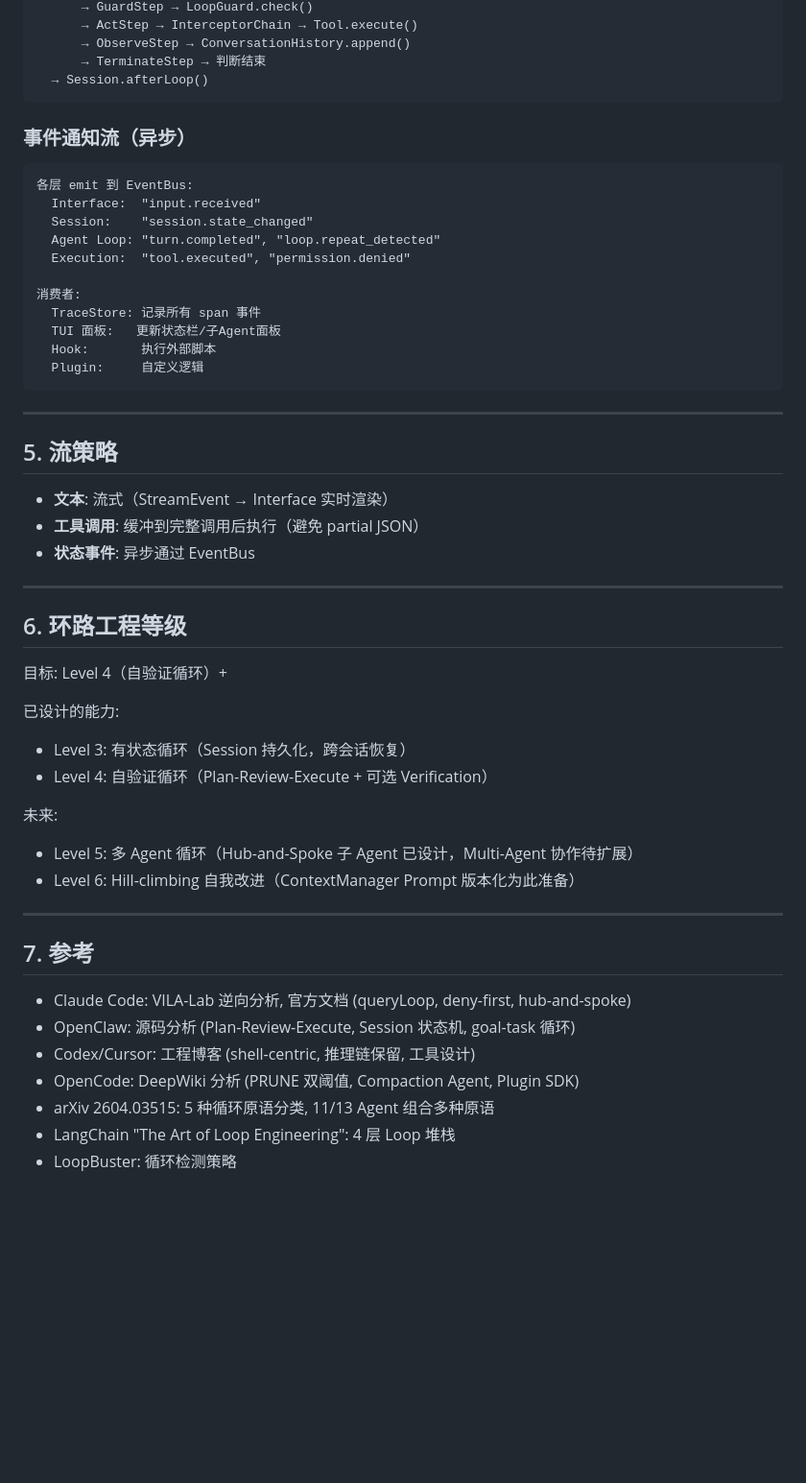
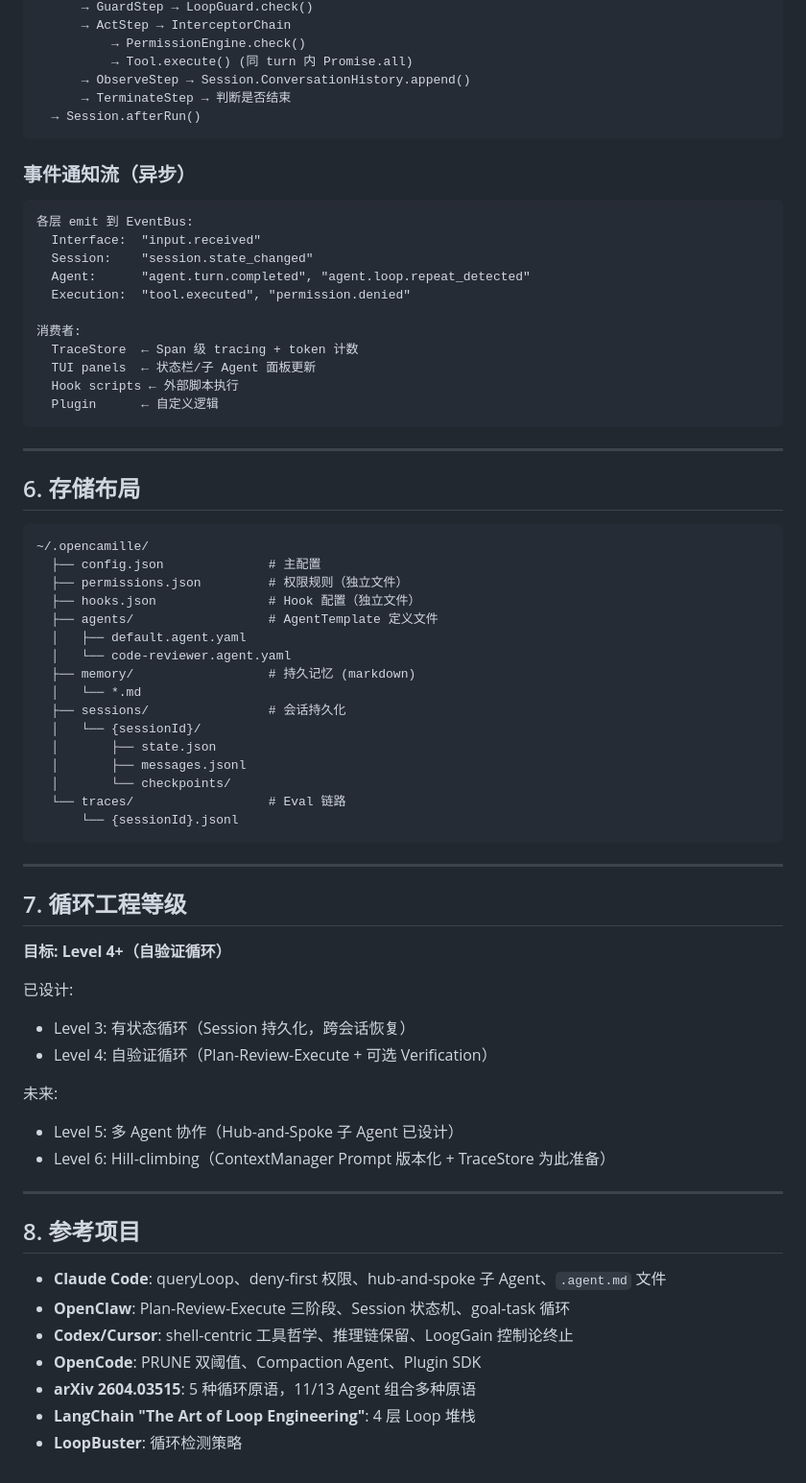
Before and after one commit to Orderfrost/OpenCamille, a Markdown page: docs/architecture.md, the part around one of its changes. Shown at 96% size. GitHub-like rendering; blank space fills up the shorter version.

````diff
--- a/docs/architecture.md
+++ b/docs/architecture.md
@@ -296,8 +367,10 @@ Interface 接收用户输入
       → GuardStep → LoopGuard.check()
-      → ActStep → InterceptorChain → Tool.execute()
-      → ObserveStep → ConversationHistory.append()
-      → TerminateStep → 判断结束
-  → Session.afterLoop()
+      → ActStep → InterceptorChain
+          → PermissionEngine.check()
+          → Tool.execute() (同 turn 内 Promise.all)
+      → ObserveStep → Session.ConversationHistory.append()
+      → TerminateStep → 判断是否结束
+  → Session.afterRun()
 ```
 
 ### 事件通知流（异步）
@@ -306,46 +379,61 @@ Interface 接收用户输入
 各层 emit 到 EventBus:
   Interface:  "input.received"
   Session:    "session.state_changed"
-  Agent Loop: "turn.completed", "loop.repeat_detected"
+  Agent:      "agent.turn.completed", "agent.loop.repeat_detected"
   Execution:  "tool.executed", "permission.denied"
 
 消费者:
-  TraceStore: 记录所有 span 事件
-  TUI 面板:   更新状态栏/子Agent面板
-  Hook:       执行外部脚本
-  Plugin:     自定义逻辑
+  TraceStore  ← Span 级 tracing + token 计数
+  TUI panels  ← 状态栏/子 Agent 面板更新
+  Hook scripts ← 外部脚本执行
+  Plugin      ← 自定义逻辑
 ```
 
 ---
 
-## 5. 流策略
+## 6. 存储布局
 
-- **文本**: 流式（StreamEvent → Interface 实时渲染）
-- **工具调用**: 缓冲到完整调用后执行（避免 partial JSON）
-- **状态事件**: 异步通过 EventBus
+```
+~/.opencamille/
+  ├── config.json              # 主配置
+  ├── permissions.json         # 权限规则（独立文件）
+  ├── hooks.json               # Hook 配置（独立文件）
+  ├── agents/                  # AgentTemplate 定义文件
+  │   ├── default.agent.yaml
+  │   └── code-reviewer.agent.yaml
+  ├── memory/                  # 持久记忆 (markdown)
+  │   └── *.md
+  ├── sessions/                # 会话持久化
+  │   └── {sessionId}/
+  │       ├── state.json
+  │       ├── messages.jsonl
+  │       └── checkpoints/
+  └── traces/                  # Eval 链路
+      └── {sessionId}.jsonl
+```
 
 ---
 
-## 6. 环路工程等级
+## 7. 循环工程等级
 
-目标: Level 4（自验证循环）+
+**目标: Level 4+（自验证循环）**
 
-已设计的能力:
+已设计:
 - Level 3: 有状态循环（Session 持久化，跨会话恢复）
 - Level 4: 自验证循环（Plan-Review-Execute + 可选 Verification）
 
 未来:
-- Level 5: 多 Agent 循环（Hub-and-Spoke 子 Agent 已设计，Multi-Agent 协作待扩展）
-- Level 6: Hill-climbing 自我改进（ContextManager Prompt 版本化为此准备）
+- Level 5: 多 Agent 协作（Hub-and-Spoke 子 Agent 已设计）
+- Level 6: Hill-climbing（ContextManager Prompt 版本化 + TraceStore 为此准备）
 
 ---
 
-## 7. 参考
+## 8. 参考项目
 
-- Claude Code: VILA-Lab 逆向分析, 官方文档 (queryLoop, deny-first, hub-and-spoke)
-- OpenClaw: 源码分析 (Plan-Review-Execute, Session 状态机, goal-task 循环)
-- Codex/Cursor: 工程博客 (shell-centric, 推理链保留, 工具设计)
-- OpenCode: DeepWiki 分析 (PRUNE 双阈值, Compaction Agent, Plugin SDK)
-- arXiv 2604.03515: 5 种循环原语分类, 11/13 Agent 组合多种原语
-- LangChain "The Art of Loop Engineering": 4 层 Loop 堆栈
-- LoopBuster: 循环检测策略
+- **Claude Code**: queryLoop、deny-first 权限、hub-and-spoke 子 Agent、`.agent.md` 文件
+- **OpenClaw**: Plan-Review-Execute 三阶段、Session 状态机、goal-task 循环
+- **Codex/Cursor**: shell-centric 工具哲学、推理链保留、LoogGain 控制论终止
+- **OpenCode**: PRUNE 双阈值、Compaction Agent、Plugin SDK
+- **arXiv 2604.03515**: 5 种循环原语，11/13 Agent 组合多种原语
+- **LangChain "The Art of Loop Engineering"**: 4 层 Loop 堆栈
+- **LoopBuster**: 循环检测策略
````
Also changed, not shown: other parts of docs/architecture.md (+236 -165 lines).
